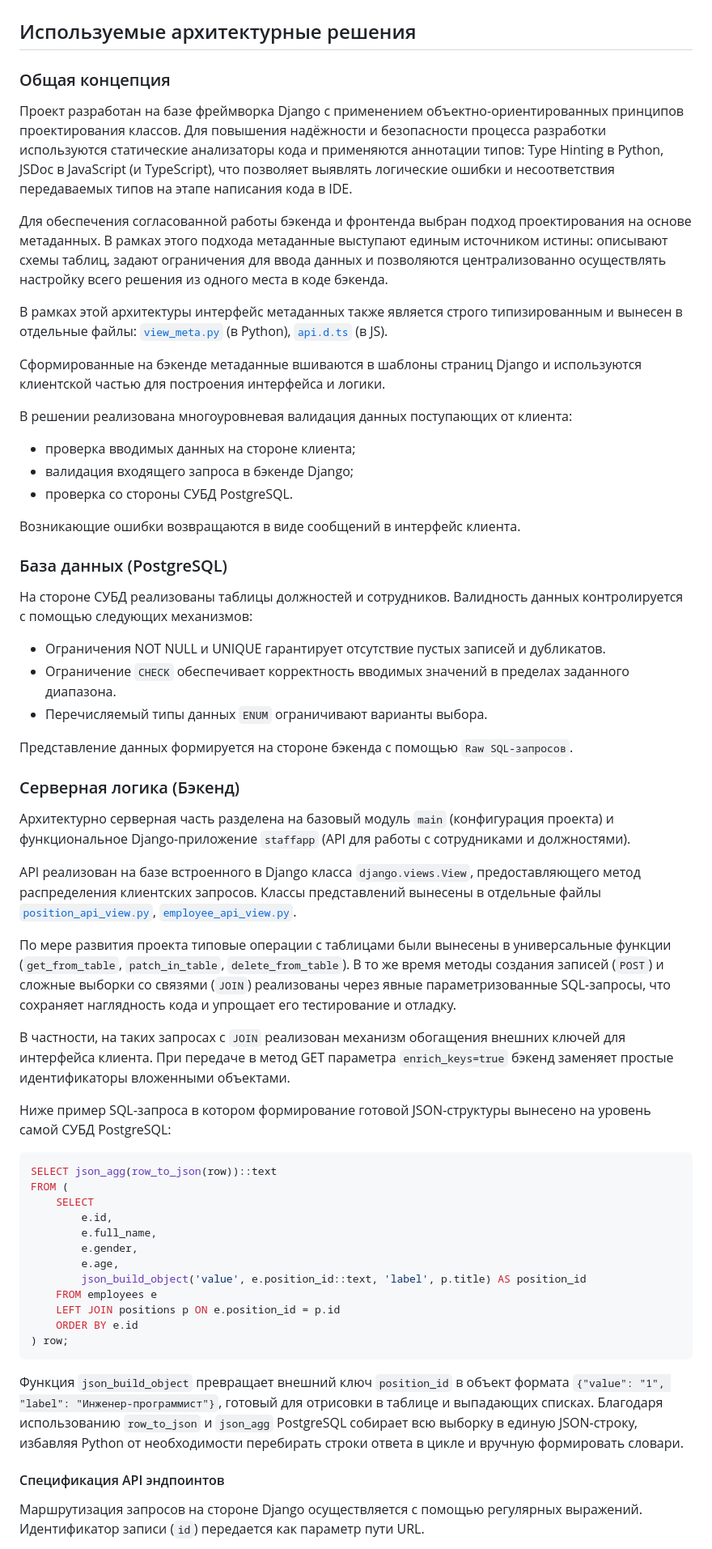
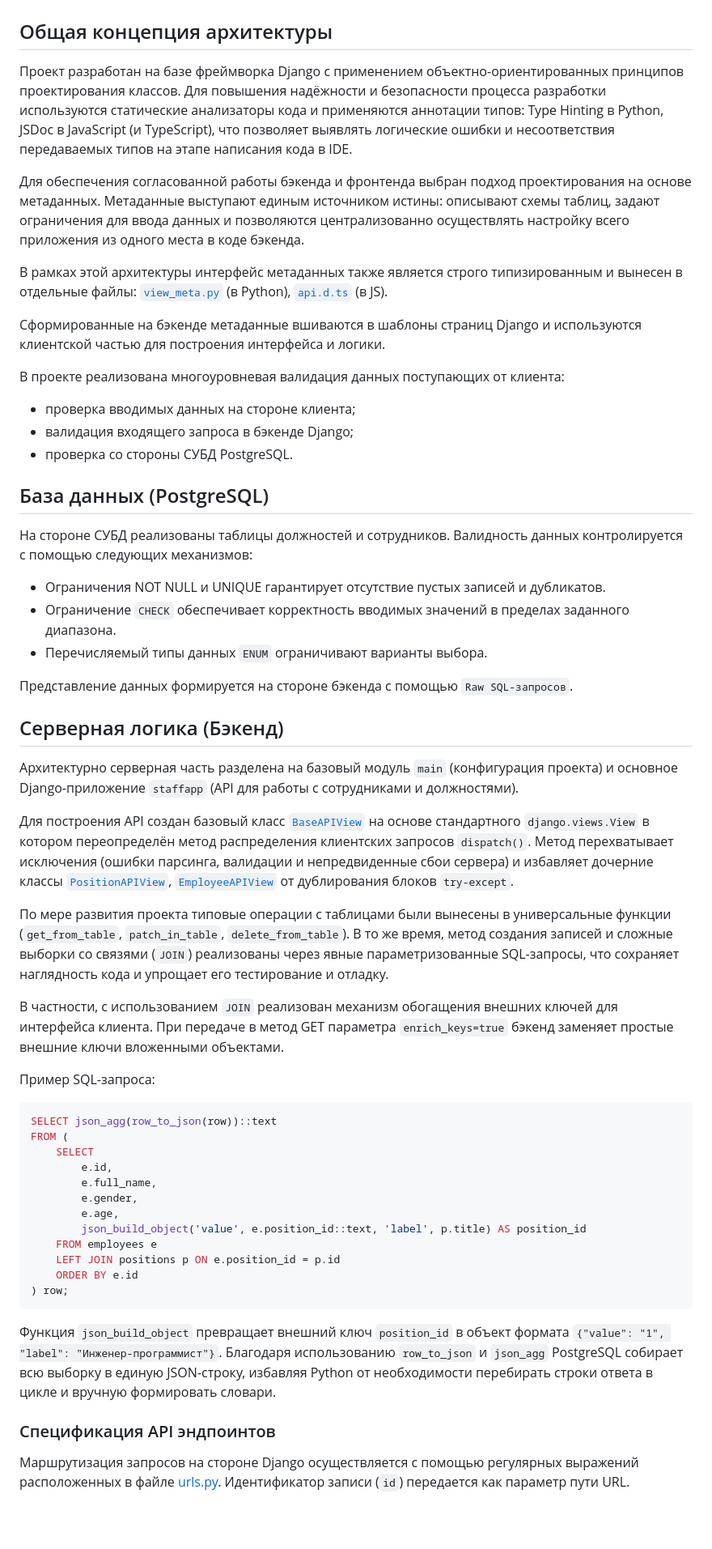
Before and after one commit to Reideaz/django-staff, a Markdown page: readme.md, the part around one of its changes. Shown at 81% size. GitHub-like rendering; blank space fills up the shorter version.

````diff
--- a/readme.md
+++ b/readme.md
@@ -49,24 +49,21 @@ Web-приложение на Django для ведения списка сотр
 ![Подтверждение операции](./docs/images/demo6.png)
 
 
-## Используемые архитектурные решения
-### Общая концепция
+## Общая концепция архитектуры
 Проект разработан на базе фреймворка Django с применением объектно-ориентированных принципов проектирования классов. Для повышения надёжности и безопасности процесса разработки используются статические анализаторы кода и применяются аннотации типов: Type Hinting в Python, JSDoc в JavaScript (и TypeScript), что позволяет выявлять логические ошибки и несоответствия передаваемых типов на этапе написания кода в IDE.
 
-Для обеспечения согласованной работы бэкенда и фронтенда выбран подход проектирования на основе метаданных. В рамках этого подхода метаданные выступают единым источником истины: описывают схемы таблиц, задают ограничения для ввода данных и позволяются централизованно осуществлять настройку всего решения из одного места в коде бэкенда.
+Для обеспечения согласованной работы бэкенда и фронтенда выбран подход проектирования на основе метаданных. Метаданные выступают единым источником истины: описывают схемы таблиц, задают ограничения для ввода данных и позволяются централизованно осуществлять настройку всего приложения из одного места в коде бэкенда.
 
 В рамках этой архитектуры интерфейс метаданных также является строго типизированным и вынесен в отдельные файлы: [`view_meta.py`](./staffapp/view_meta.py) (в Python), [`api.d.ts`](./static/js/api.d.ts) (в JS).
 
 Сформированные на бэкенде метаданные вшиваются в шаблоны страниц Django и используются клиентской частью для построения интерфейса и логики.
 
-В решении реализована многоуровневая валидация данных поступающих от клиента:
+В проекте реализована многоуровневая валидация данных поступающих от клиента:
 - проверка вводимых данных на стороне клиента;
 - валидация входящего запроса в бэкенде Django;
 - проверка со стороны СУБД PostgreSQL.
 
-Возникающие ошибки возвращаются в виде сообщений в интерфейс клиента.
-
-### База данных (PostgreSQL)
+## База данных (PostgreSQL)
 На стороне СУБД реализованы таблицы должностей и сотрудников.
 Валидность данных контролируется с помощью следующих механизмов:
 - Ограничения NOT NULL и UNIQUE гарантирует отсутствие пустых записей и дубликатов.
@@ -75,16 +72,16 @@ Web-приложение на Django для ведения списка сотр
 
 Представление данных формируется на стороне бэкенда с помощью `Raw SQL-запросов`.
 
-### Серверная логика (Бэкенд)
-Архитектурно серверная часть разделена на базовый модуль `main` (конфигурация проекта) и функциональное Django-приложение `staffapp` (API для работы с сотрудниками и должностями).
+## Серверная логика (Бэкенд)
+Архитектурно серверная часть разделена на базовый модуль `main` (конфигурация проекта) и основное Django-приложение `staffapp` (API для работы с сотрудниками и должностями).
 
-API реализован на базе встроенного в Django класса `django.views.View`, предоставляющего метод распределения клиентских запросов. Классы представлений вынесены в отдельные файлы [`position_api_view.py`](./staffapp/position_api_view.py), [`employee_api_view.py`](./staffapp/employee_api_view.py).
+Для построения API создан базовый класс [`BaseAPIView`](./staffapp/base_api_view.py) на основе стандартного `django.views.View` в котором переопределён метод распределения клиентских запросов `dispatch()`. Метод перехватывает исключения (ошибки парсинга, валидации и непредвиденные сбои сервера) и избавляет дочерние классы [`PositionAPIView`](./staffapp/position_api_view.py), [`EmployeeAPIView`](./staffapp/employee_api_view.py) от дублирования блоков `try-except`.
 
-По мере развития проекта типовые операции с таблицами были вынесены в универсальные функции (`get_from_table`, `patch_in_table`, `delete_from_table`). В то же время методы создания записей (`POST`) и сложные выборки со связями (`JOIN`) реализованы через явные параметризованные SQL-запросы, что сохраняет наглядность кода и упрощает его тестирование и отладку.
+По мере развития проекта типовые операции с таблицами были вынесены в универсальные функции (`get_from_table`, `patch_in_table`, `delete_from_table`). В то же время, метод создания записей и сложные выборки со связями (`JOIN`) реализованы через явные параметризованные SQL-запросы, что сохраняет наглядность кода и упрощает его тестирование и отладку.
 
-В частности, на таких запросах с `JOIN` реализован механизм обогащения внешних ключей для интерфейса клиента. При передаче в метод GET параметра `enrich_keys=true` бэкенд заменяет простые идентификаторы вложенными объектами.
+В частности, с использованием `JOIN` реализован механизм обогащения внешних ключей для интерфейса клиента. При передаче в метод GET параметра `enrich_keys=true` бэкенд заменяет простые внешние ключи вложенными объектами.
 
-Ниже пример SQL-запроса в котором формирование готовой JSON-структуры вынесено на уровень самой СУБД PostgreSQL:
+Пример SQL-запроса:
 
 ```sql
 SELECT json_agg(row_to_json(row))::text
@@ -101,9 +98,9 @@ FROM (
 ) row;
 ```
 
-Функция `json_build_object` превращает внешний ключ `position_id` в объект формата `{"value": "1", "label": "Инженер-программист"}`, готовый для отрисовки в таблице и выпадающих списках. Благодаря использованию `row_to_json` и `json_agg` PostgreSQL собирает всю выборку в единую JSON-строку, избавляя Python от необходимости перебирать строки ответа в цикле и вручную формировать словари.
+Функция `json_build_object` превращает внешний ключ `position_id` в объект формата `{"value": "1", "label": "Инженер-программист"}`. Благодаря использованию `row_to_json` и `json_agg` PostgreSQL собирает всю выборку в единую JSON-строку, избавляя Python от необходимости перебирать строки ответа в цикле и вручную формировать словари.
 
-#### Спецификация API эндпоинтов
+### Спецификация API эндпоинтов
 
-Маршрутизация запросов на стороне Django осуществляется с помощью регулярных выражений. Идентификатор записи (`id`) передается как параметр пути URL.
+Маршрутизация запросов на стороне Django осуществляется с помощью регулярных выражений расположенных в файле [urls.py](./staffapp/urls.py). Идентификатор записи (`id`) передается как параметр пути URL.
 
````
Also changed, not shown: other parts of readme.md (+13 -10 lines), docs/controllers_graph.md (+1 -1 lines), docs/images/controllers_graph.png, docs/images/controllers_sequenceDiagram.png, 5 other files.
